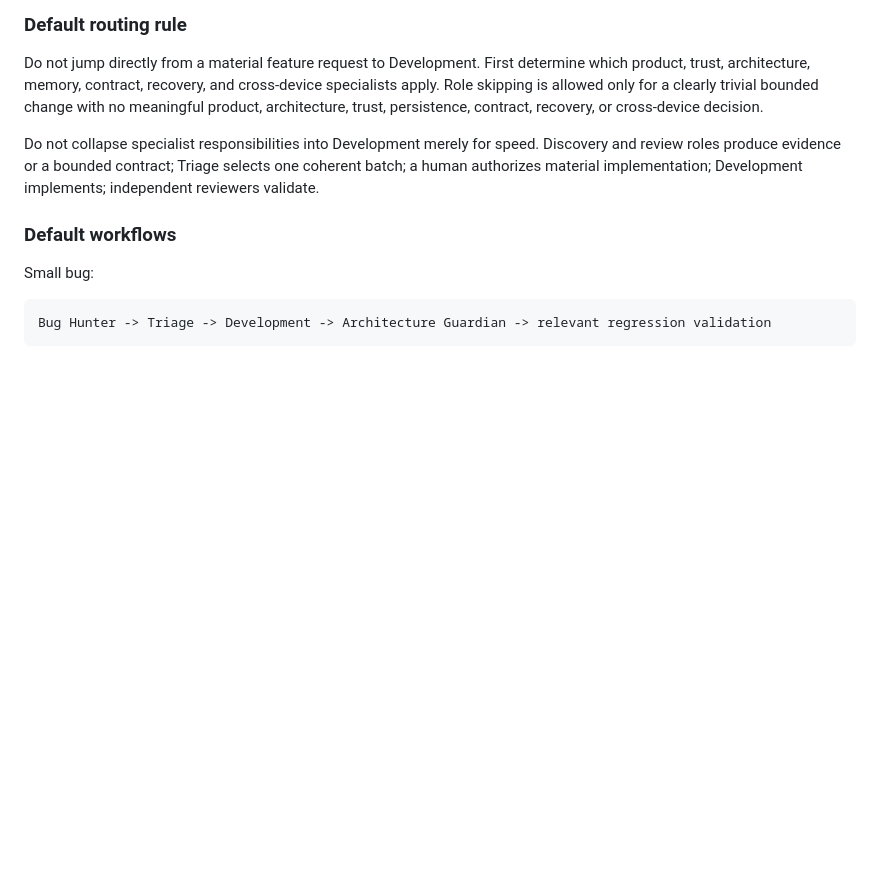
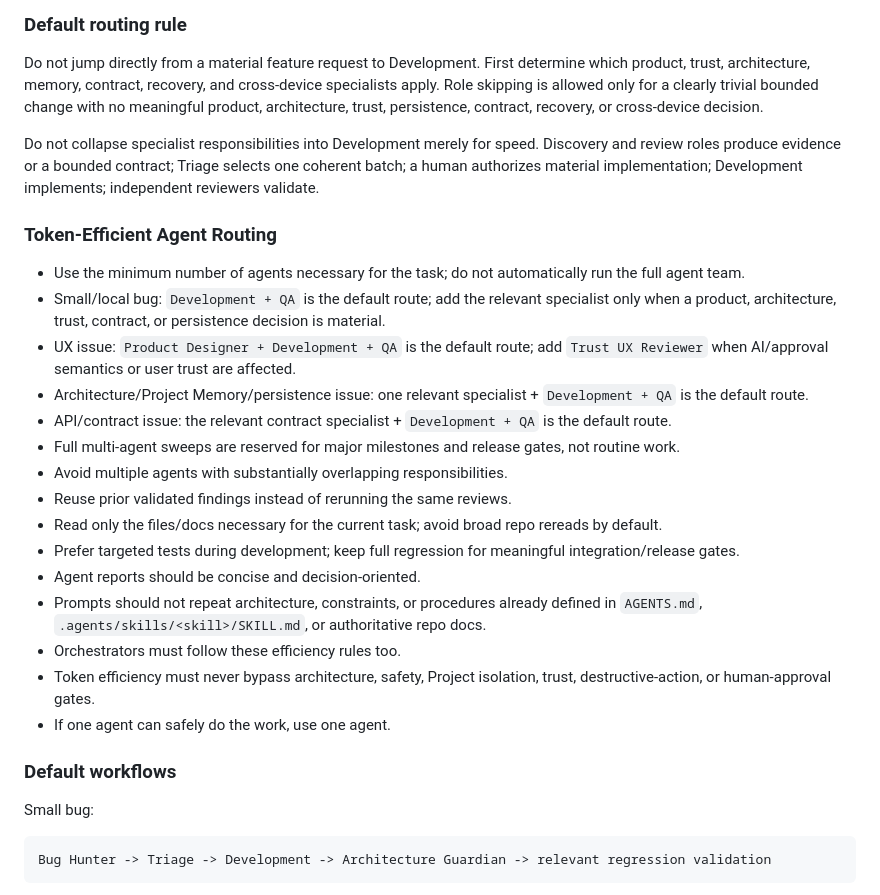
Before and after one commit to JGM-droid/custom_meta_ai_glasses, a Markdown page: AGENTS.md, the part around the change. Rendered like a GitHub page; blank space fills up the shorter version.

Commit message:
Optimize agent routing for token efficiency

```diff
--- a/AGENTS.md
+++ b/AGENTS.md
@@ -98,6 +98,24 @@ Human approval is required for:
 Do not jump directly from a material feature request to Development. First determine which product, trust, architecture, memory, contract, recovery, and cross-device specialists apply. Role skipping is allowed only for a clearly trivial bounded change with no meaningful product, architecture, trust, persistence, contract, recovery, or cross-device decision.
 
 Do not collapse specialist responsibilities into Development merely for speed. Discovery and review roles produce evidence or a bounded contract; Triage selects one coherent batch; a human authorizes material implementation; Development implements; independent reviewers validate.
+
+### Token-Efficient Agent Routing
+
+- Use the minimum number of agents necessary for the task; do not automatically run the full agent team.
+- Small/local bug: `Development + QA` is the default route; add the relevant specialist only when a product, architecture, trust, contract, or persistence decision is material.
+- UX issue: `Product Designer + Development + QA` is the default route; add `Trust UX Reviewer` when AI/approval semantics or user trust are affected.
+- Architecture/Project Memory/persistence issue: one relevant specialist + `Development + QA` is the default route.
+- API/contract issue: the relevant contract specialist + `Development + QA` is the default route.
+- Full multi-agent sweeps are reserved for major milestones and release gates, not routine work.
+- Avoid multiple agents with substantially overlapping responsibilities.
+- Reuse prior validated findings instead of rerunning the same reviews.
+- Read only the files/docs necessary for the current task; avoid broad repo rereads by default.
+- Prefer targeted tests during development; keep full regression for meaningful integration/release gates.
+- Agent reports should be concise and decision-oriented.
+- Prompts should not repeat architecture, constraints, or procedures already defined in `AGENTS.md`, `.agents/skills/<skill>/SKILL.md`, or authoritative repo docs.
+- Orchestrators must follow these efficiency rules too.
+- Token efficiency must never bypass architecture, safety, Project isolation, trust, destructive-action, or human-approval gates.
+- If one agent can safely do the work, use one agent.
 
 ### Default workflows
 
```
Also changed, not shown: 1 other file.
